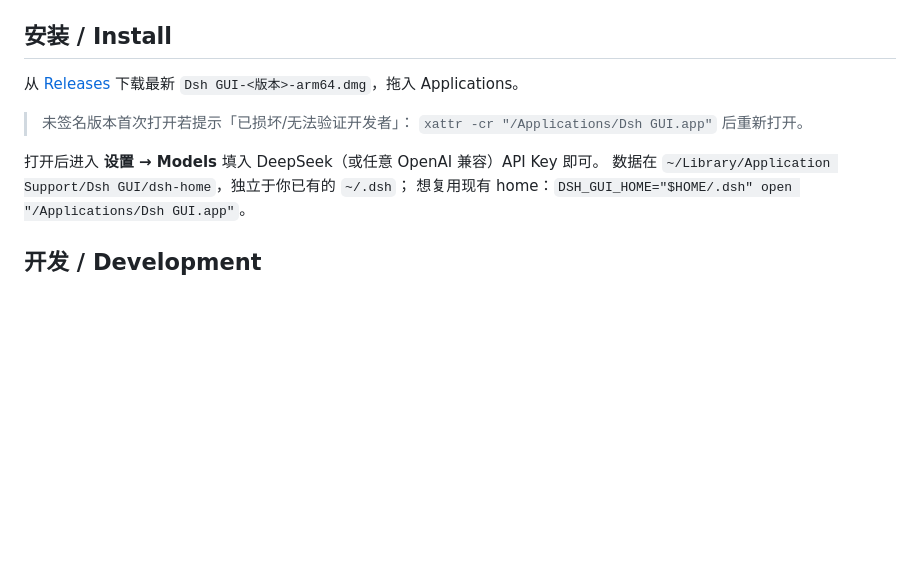
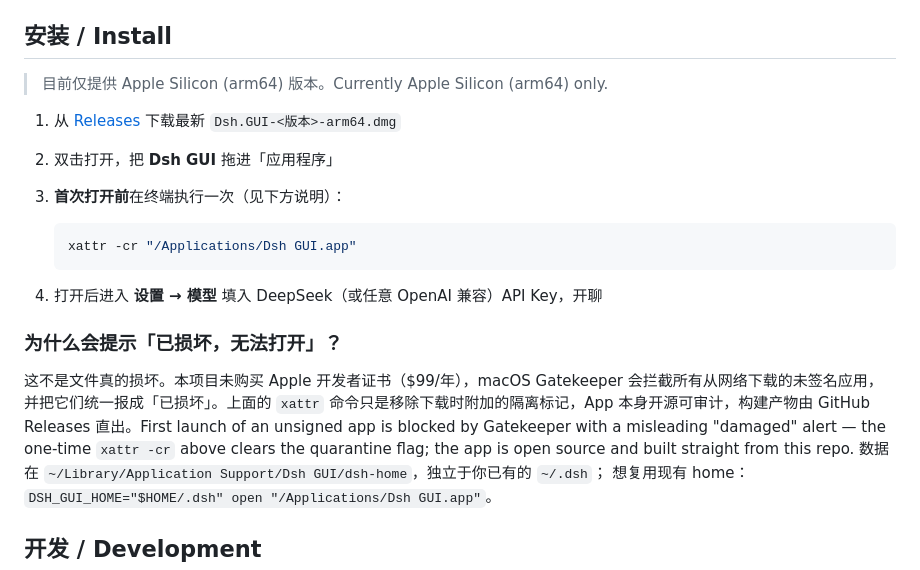
Before and after one commit to Caxson/dsh-gui, a Markdown page: README.md, the part around the change. Rendered like a GitHub page; blank space fills up the shorter version.

Commit message:
docs: install guide — numbered steps, explain the Gatekeeper 'damaged' alert, arm64-only note

````diff
--- a/README.md
+++ b/README.md
@@ -23,12 +23,26 @@ injected through DSH's own plugin/patch system.
 
 ## 安装 / Install
 
-从 [Releases](https://github.com/Caxson/dsh-gui/releases) 下载最新 `Dsh GUI-<版本>-arm64.dmg`，拖入 Applications。
+> 目前仅提供 Apple Silicon (arm64) 版本。Currently Apple Silicon (arm64) only.
 
-> 未签名版本首次打开若提示「已损坏/无法验证开发者」：
-> `xattr -cr "/Applications/Dsh GUI.app"` 后重新打开。
+1. 从 [Releases](https://github.com/Caxson/dsh-gui/releases) 下载最新 `Dsh.GUI-<版本>-arm64.dmg`
+2. 双击打开，把 **Dsh GUI** 拖进「应用程序」
+3. **首次打开前**在终端执行一次（见下方说明）：
 
-打开后进入 **设置 → Models** 填入 DeepSeek（或任意 OpenAI 兼容）API Key 即可。
+   ```bash
+   xattr -cr "/Applications/Dsh GUI.app"
+   ```
+
+4. 打开后进入 **设置 → 模型** 填入 DeepSeek（或任意 OpenAI 兼容）API Key，开聊
+
+### 为什么会提示「已损坏，无法打开」？
+
+这不是文件真的损坏。本项目未购买 Apple 开发者证书（$99/年），macOS Gatekeeper
+会拦截所有从网络下载的未签名应用，并把它们统一报成「已损坏」。上面的 `xattr`
+命令只是移除下载时附加的隔离标记，App 本身开源可审计，构建产物由
+GitHub Releases 直出。First launch of an unsigned app is blocked by Gatekeeper
+with a misleading "damaged" alert — the one-time `xattr -cr` above clears the
+quarantine flag; the app is open source and built straight from this repo.
 数据在 `~/Library/Application Support/Dsh GUI/dsh-home`，独立于你已有的 `~/.dsh`；
 想复用现有 home：`DSH_GUI_HOME="$HOME/.dsh" open "/Applications/Dsh GUI.app"`。
 
````
